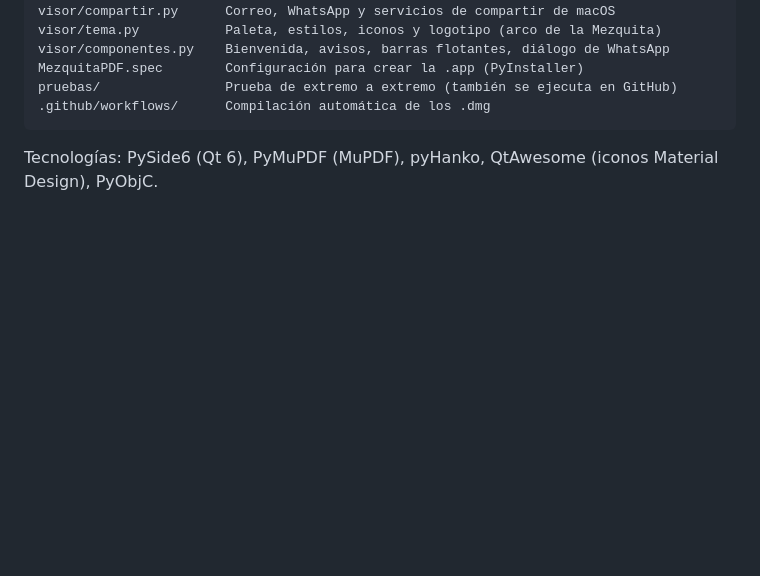
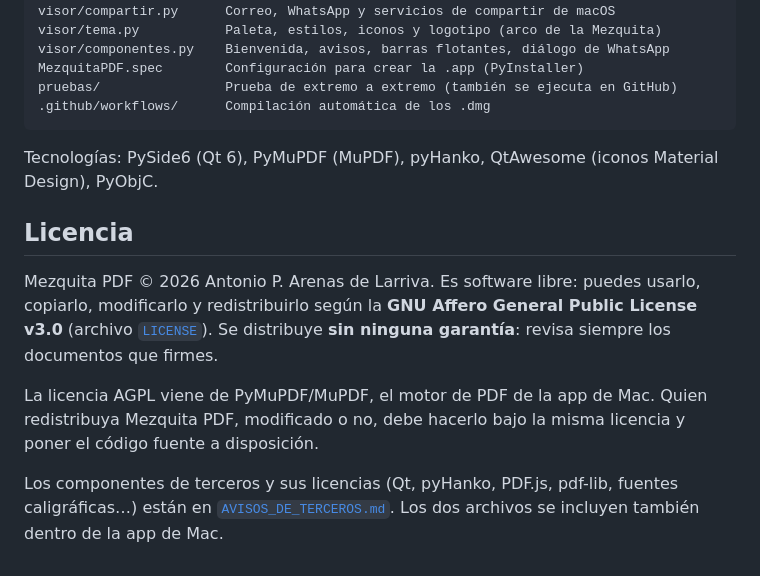
Before and after one commit to Draparla987/mezquita-pdf, a Markdown page: README.md, the part around the change. GitHub-like rendering; blank space fills up the shorter version.

Commit message:
README: sección de licencia
Co-Authored-By: Claude Opus 5.5 <noreply@anthropic.com>
Claude-Session: https://claude.ai/code/session_013EnxpnF9eYL2CtSaUJ2Hds

````diff
--- a/README.md
+++ b/README.md
@@ -151,3 +151,11 @@ pruebas/                Prueba de extremo a extremo (también se ejecuta en GitH
 ```
 
 Tecnologías: PySide6 (Qt 6), PyMuPDF (MuPDF), pyHanko, QtAwesome (iconos Material Design), PyObjC.
+
+## Licencia
+
+Mezquita PDF © 2026 Antonio P. Arenas de Larriva. Es software libre: puedes usarlo, copiarlo, modificarlo y redistribuirlo según la **GNU Affero General Public License v3.0** (archivo [`LICENSE`](LICENSE)). Se distribuye **sin ninguna garantía**: revisa siempre los documentos que firmes.
+
+La licencia AGPL viene de PyMuPDF/MuPDF, el motor de PDF de la app de Mac. Quien redistribuya Mezquita PDF, modificado o no, debe hacerlo bajo la misma licencia y poner el código fuente a disposición.
+
+Los componentes de terceros y sus licencias (Qt, pyHanko, PDF.js, pdf-lib, fuentes caligráficas…) están en [`AVISOS_DE_TERCEROS.md`](AVISOS_DE_TERCEROS.md). Los dos archivos se incluyen también dentro de la app de Mac.
````
